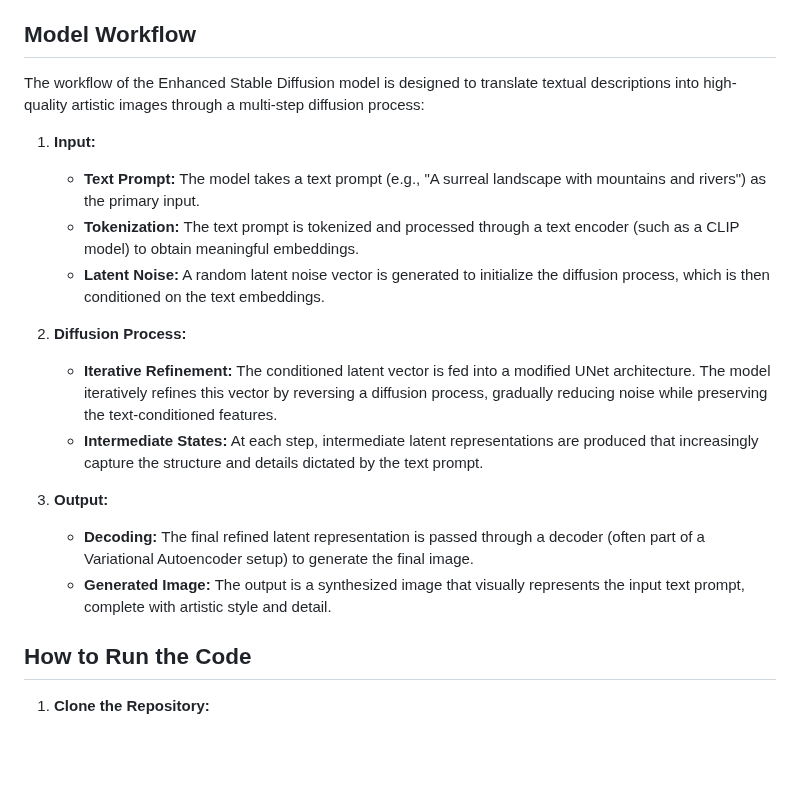
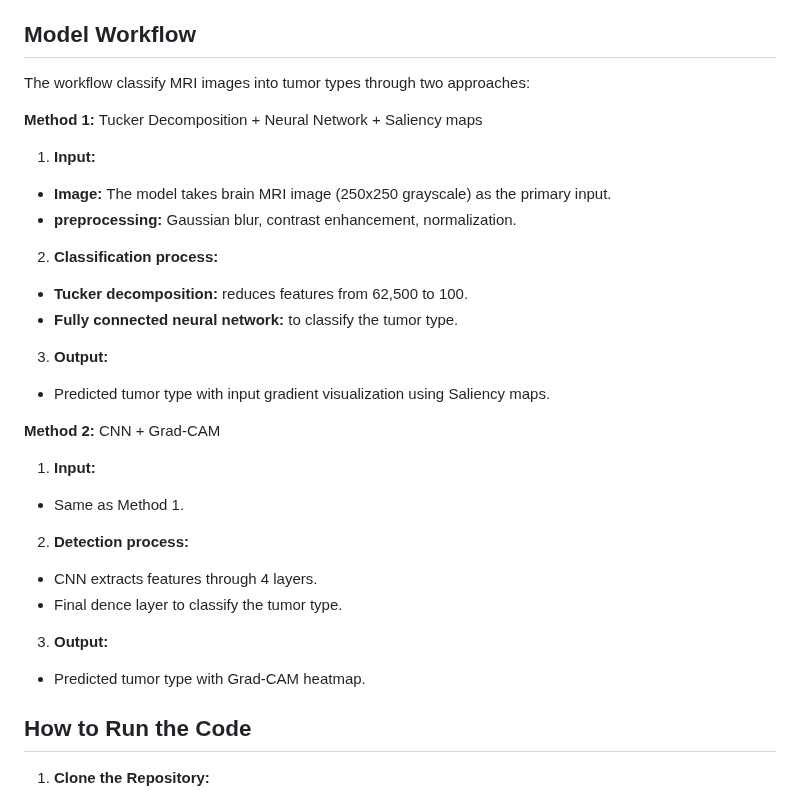
Before and after one commit to BRAIN-Lab-AI/TumorDetect-A-Deep-Learning-Framework-for-Brain-Tumor-Detection, a Markdown page: README.md, the part around the change. Drawn GitHub-style; blank space fills up the shorter version.

```diff
--- a/README.md
+++ b/README.md
@@ -81,20 +81,26 @@ This repository provides an implementation of brain tumor classification using t
 - **`generate_gradcam_only.py`**: Generates Grad-CAM heatmaps for visualization using the trained CNN model.
 
 ## Model Workflow
-The workflow of the Enhanced Stable Diffusion model is designed to translate textual descriptions into high-quality artistic images through a multi-step diffusion process:
+The workflow classify MRI images into tumor types through two approaches:
 
+**Method 1:** Tucker Decomposition + Neural Network + Saliency maps
 1. **Input:**
-   - **Text Prompt:** The model takes a text prompt (e.g., "A surreal landscape with mountains and rivers") as the primary input.
-   - **Tokenization:** The text prompt is tokenized and processed through a text encoder (such as a CLIP model) to obtain meaningful embeddings.
-   - **Latent Noise:** A random latent noise vector is generated to initialize the diffusion process, which is then conditioned on the text embeddings.
+  - **Image:** The model takes brain MRI image (250x250 grayscale) as the primary input.
+  - **preprocessing:** Gaussian blur, contrast enhancement, normalization.
+2. **Classification process:**
+  - **Tucker decomposition:** reduces features from 62,500 to 100.
+  - **Fully connected neural network:** to classify the tumor type.
+3. **Output:**
+  - Predicted tumor type with input gradient visualization using Saliency maps.
 
-2. **Diffusion Process:**
-   - **Iterative Refinement:** The conditioned latent vector is fed into a modified UNet architecture. The model iteratively refines this vector by reversing a diffusion process, gradually reducing noise while preserving the text-conditioned features.
-   - **Intermediate States:** At each step, intermediate latent representations are produced that increasingly capture the structure and details dictated by the text prompt.
-
+**Method 2:** CNN + Grad-CAM
+1. **Input:**
+  - Same as Method 1.
+2. **Detection process:**
+  - CNN extracts features through 4 layers.
+  - Final dence layer to classify the tumor type.
 3. **Output:**
-   - **Decoding:** The final refined latent representation is passed through a decoder (often part of a Variational Autoencoder setup) to generate the final image.
-   - **Generated Image:** The output is a synthesized image that visually represents the input text prompt, complete with artistic style and detail.
+  - Predicted tumor type with Grad-CAM heatmap.
 
 ## How to Run the Code
 
```
